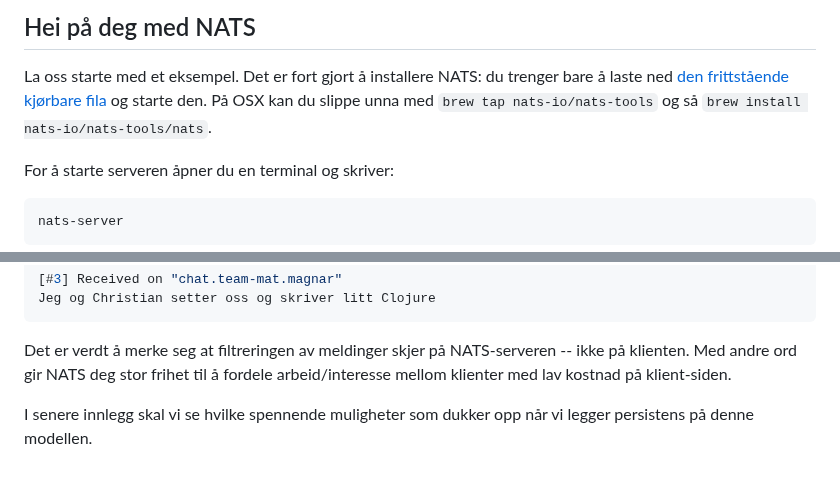
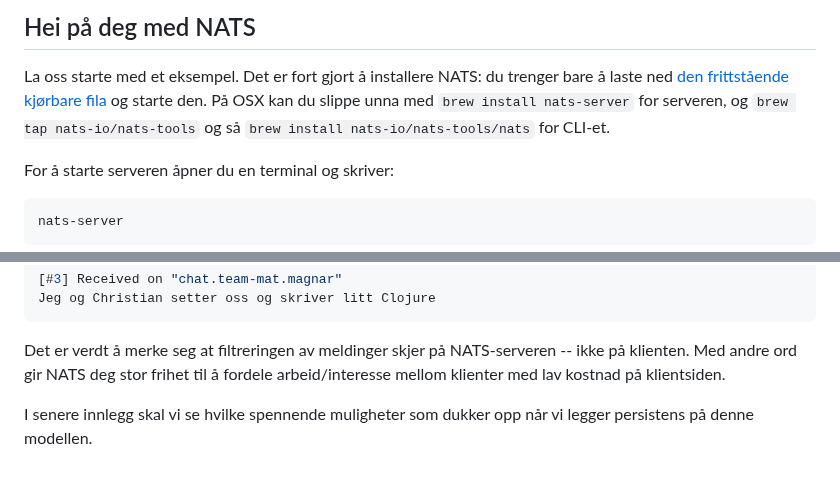
Before and after one commit to Mattilsynet/parenteser, a Markdown page: content/blog-posts/intro-til-nats.md, 2 parts joined by grey strips. GitHub-like rendering.

Commit message:
Legg til innstruks om å installere NATS-klienten

```diff
--- a/content/blog-posts/intro-til-nats.md
+++ b/content/blog-posts/intro-til-nats.md
@@ -28,8 +28,9 @@ sammen.
 
 La oss starte med et eksempel. Det er fort gjort å installere NATS: du trenger
 bare å laste ned [den frittstående kjørbare fila](https://nats.io/download/) og
-starte den. På OSX kan du slippe unna med `brew tap nats-io/nats-tools` og så
-`brew install nats-io/nats-tools/nats`.
+starte den. På OSX kan du slippe unna med `brew install nats-server` for
+serveren, og `brew tap nats-io/nats-tools` og så `brew install
+nats-io/nats-tools/nats` for CLI-et.
 
 For å starte serveren åpner du en terminal og skriver:
 
@@ -135,7 +136,7 @@ Jeg og Christian setter oss og skriver litt Clojure
 
 Det er verdt å merke seg at filtreringen av meldinger skjer på NATS-serveren --
 ikke på klienten. Med andre ord gir NATS deg stor frihet til å fordele
-arbeid/interesse mellom klienter med lav kostnad på klient-siden.
+arbeid/interesse mellom klienter med lav kostnad på klientsiden.
 
 I senere innlegg skal vi se hvilke spennende muligheter som dukker opp når vi
 legger persistens på denne modellen.
```
